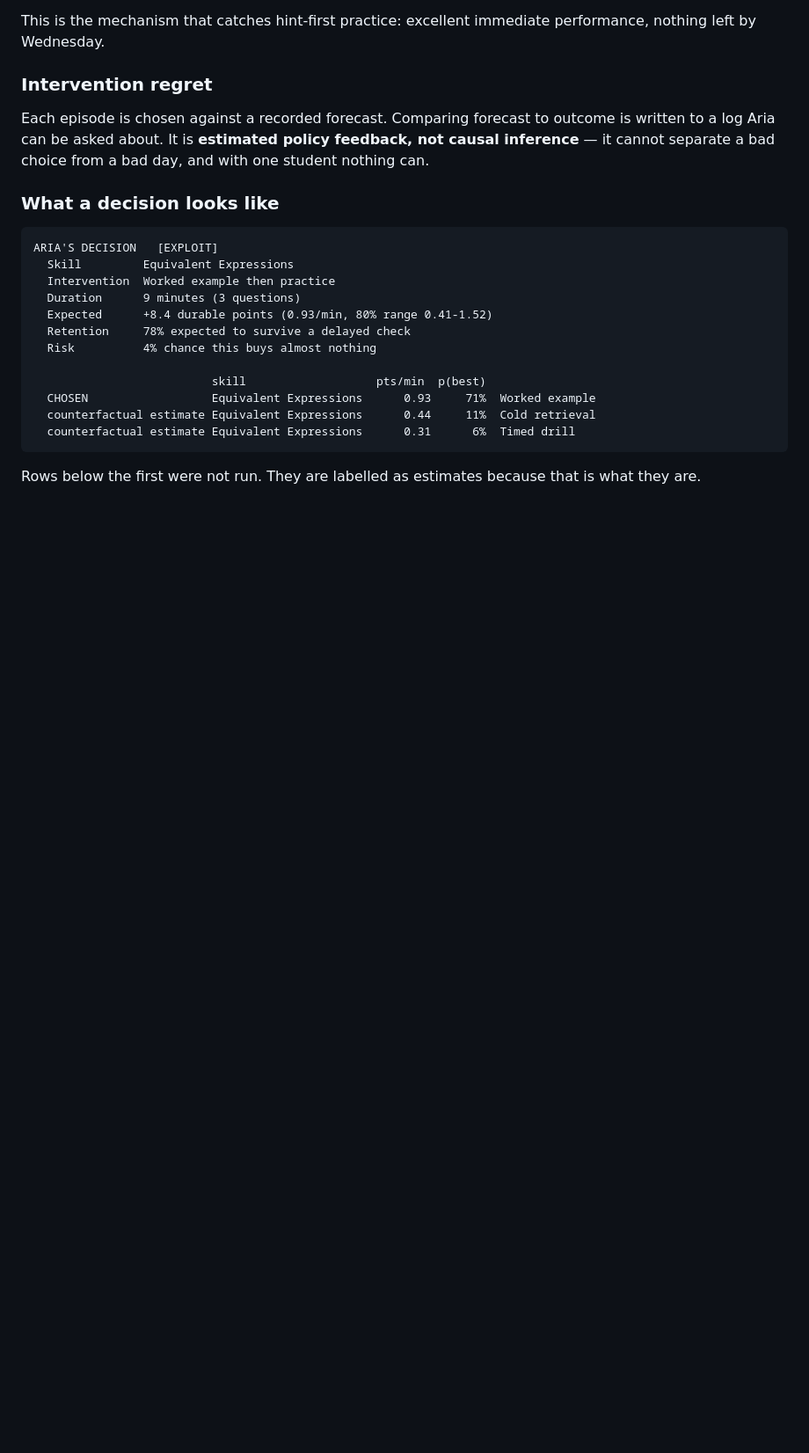
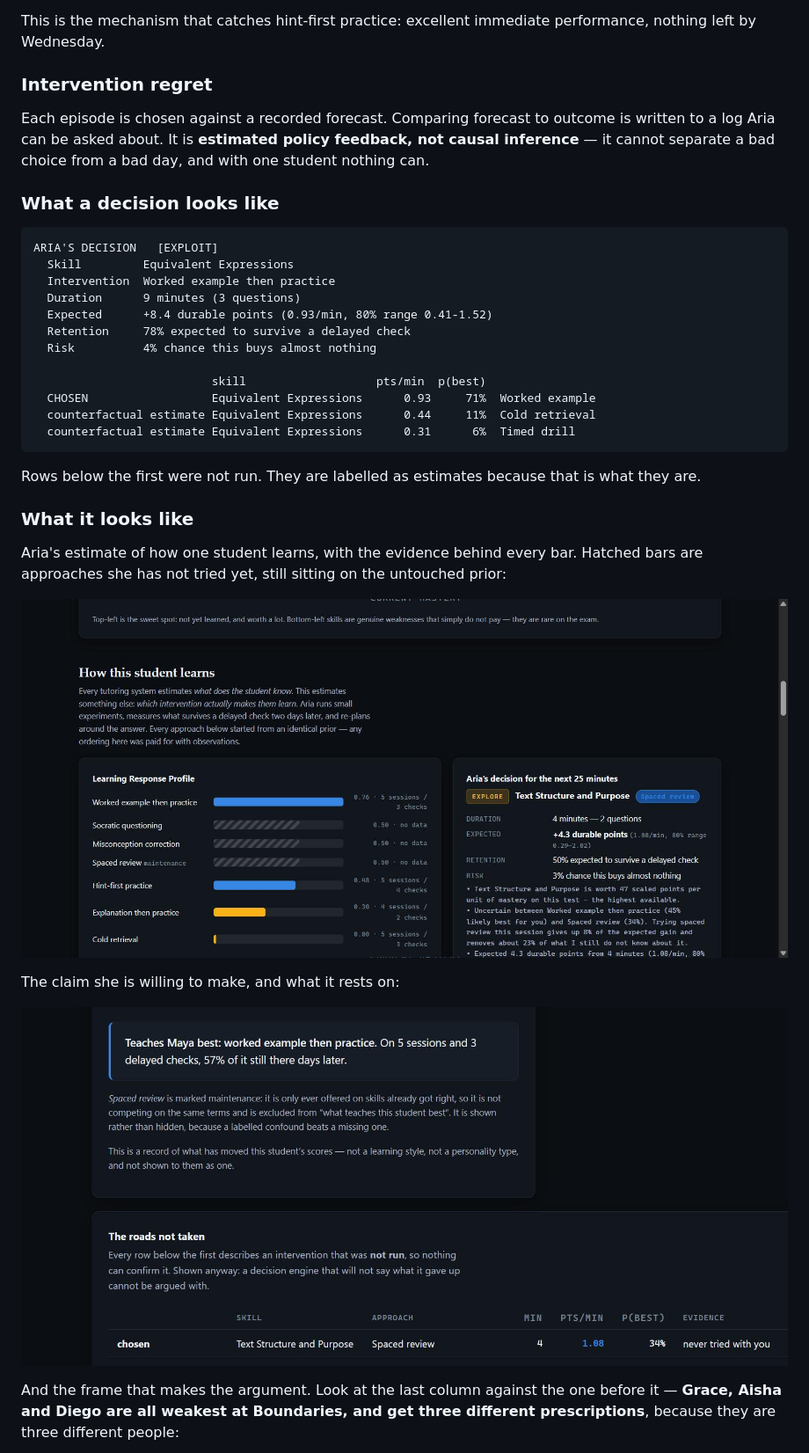
Before and after one commit to Eman-Yousaf/aria-sat-coach, a Markdown page: README.md, the part around one of its changes. Shown at 88% size. GitHub-like rendering; pictures changed too: docs/best-approach-callout.jpg (added), docs/learning-response-profile.jpg (added); blank space fills up the shorter version.

```diff
--- a/README.md
+++ b/README.md
@@ -192,3 +192,20 @@ ARIA'S DECISION   [EXPLOIT]
 
 Rows below the first were not run. They are labelled as estimates because
 that is what they are.
+
+### What it looks like
+
+Aria's estimate of how one student learns, with the evidence behind every bar.
+Hatched bars are approaches she has not tried yet, still sitting on the
+untouched prior:
+
+![Learning Response Profile](docs/learning-response-profile.jpg)
+
+The claim she is willing to make, and what it rests on:
+
+![Best approach, with its evidence](docs/best-approach-callout.jpg)
+
+And the frame that makes the argument. Look at the last column against the one
+before it — **Grace, Aisha and Diego are all weakest at Boundaries, and get
+three different prescriptions**, because they are three different people:
+
```
Also changed, not shown: other parts of README.md (+36 -0 lines), VIDEO_SCRIPT.md (added, +190 -0 lines), docs/cohort-approaches.jpg (added), 6 other files.
